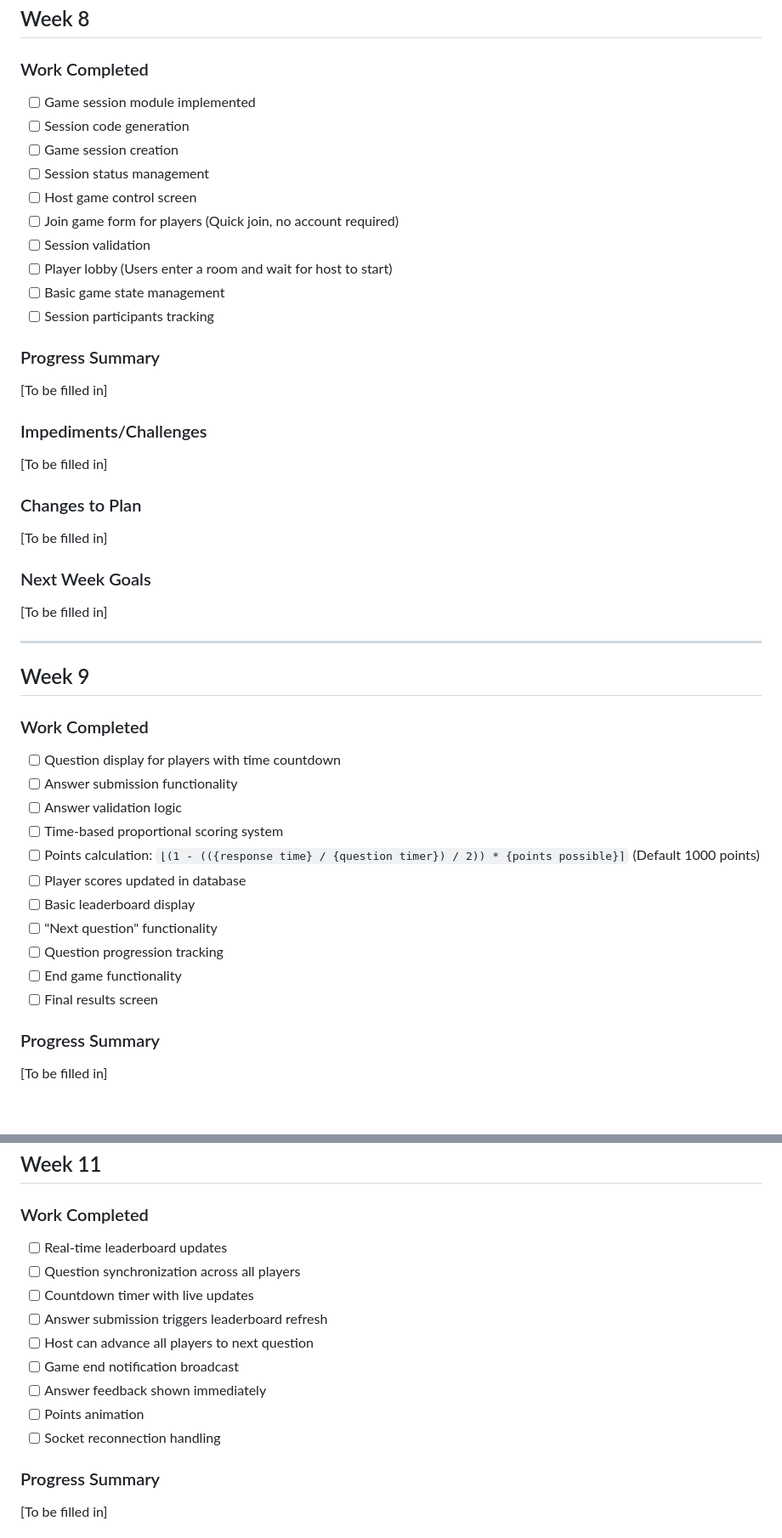
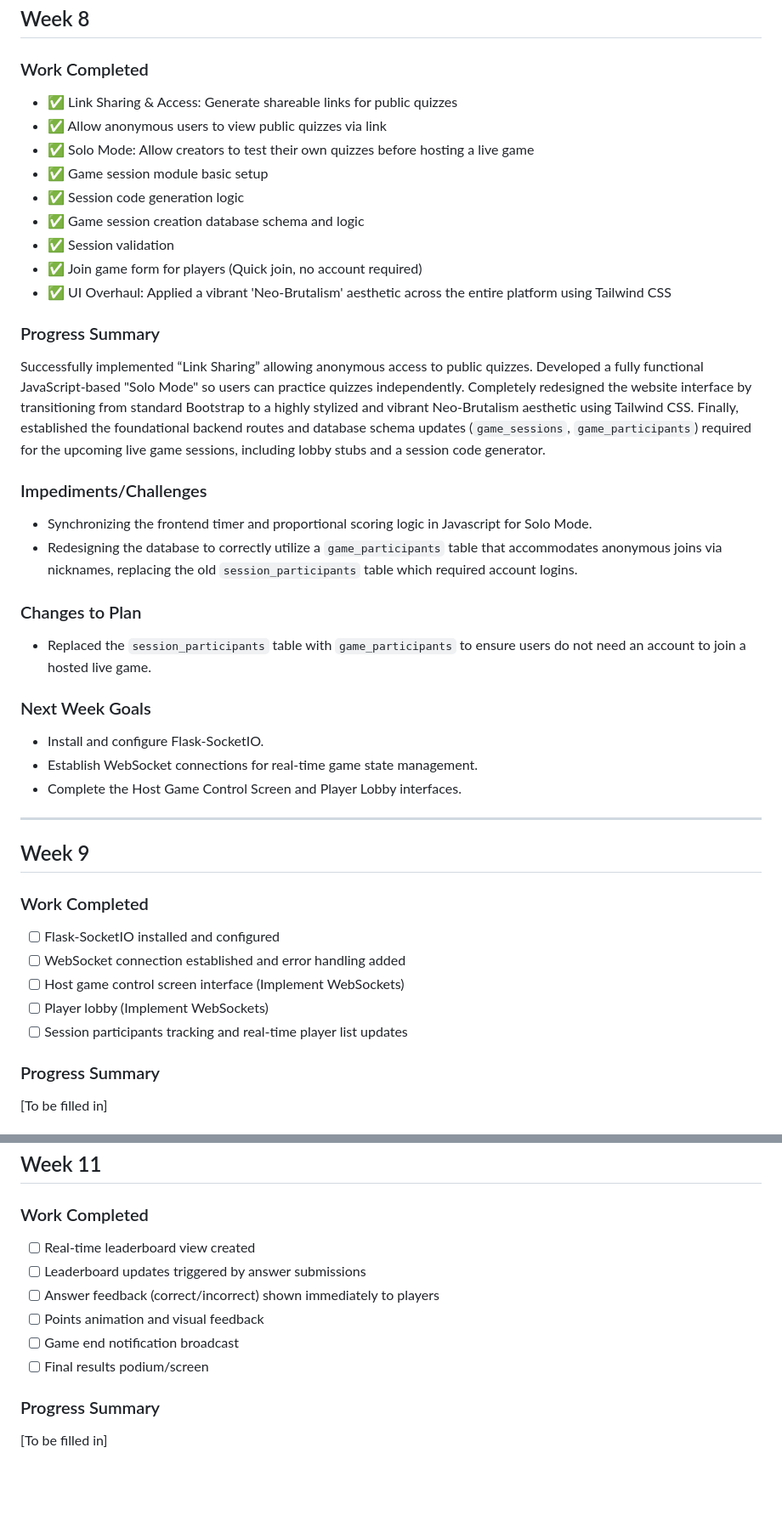
Before and after one commit to EnovWayoi/CSIS3126_Wayoi, a Markdown page: docs/Weekly_Progress_Log.md, 2 parts joined by grey strips. Shown at 85% size. Drawn GitHub-style; blank space fills up the shorter version.

Commit message:
docs: Update weekly progress log for Week 8 completed tasks

```diff
--- a/docs/Weekly_Progress_Log.md
+++ b/docs/Weekly_Progress_Log.md
@@ -248,45 +248,41 @@ Successfully demonstrated project requirements for Checkpoint 1. Conducted compr
 ## Week 8
 
 ### Work Completed
-- [ ] Game session module implemented
-- [ ] Session code generation
-- [ ] Game session creation
-- [ ] Session status management
-- [ ] Host game control screen
-- [ ] Join game form for players (Quick join, no account required)
-- [ ] Session validation
-- [ ] Player lobby (Users enter a room and wait for host to start)
-- [ ] Basic game state management
-- [ ] Session participants tracking
+- ✅ Link Sharing & Access: Generate shareable links for public quizzes
+- ✅ Allow anonymous users to view public quizzes via link
+- ✅ Solo Mode: Allow creators to test their own quizzes before hosting a live game
+- ✅ Game session module basic setup
+- ✅ Session code generation logic
+- ✅ Game session creation database schema and logic
+- ✅ Session validation
+- ✅ Join game form for players (Quick join, no account required)
+- ✅ UI Overhaul: Applied a vibrant 'Neo-Brutalism' aesthetic across the entire platform using Tailwind CSS
 
 ### Progress Summary
-[To be filled in]
+Successfully implemented “Link Sharing” allowing anonymous access to public quizzes. Developed a fully functional JavaScript-based "Solo Mode" so users can practice quizzes independently. Completely redesigned the website interface by transitioning from standard Bootstrap to a highly stylized and vibrant Neo-Brutalism aesthetic using Tailwind CSS. Finally, established the foundational backend routes and database schema updates (`game_sessions`, `game_participants`) required for the upcoming live game sessions, including lobby stubs and a session code generator.
 
 ### Impediments/Challenges
-[To be filled in]
+- Synchronizing the frontend timer and proportional scoring logic in Javascript for Solo Mode.
+- Redesigning the database to correctly utilize a `game_participants` table that accommodates anonymous joins via nicknames, replacing the old `session_participants` table which required account logins.
 
 ### Changes to Plan
-[To be filled in]
+- Replaced the `session_participants` table with `game_participants` to ensure users do not need an account to join a hosted live game.
 
 ### Next Week Goals
-[To be filled in]
+- Install and configure Flask-SocketIO.
+- Establish WebSocket connections for real-time game state management.
+- Complete the Host Game Control Screen and Player Lobby interfaces.
 
 ---
 
 ## Week 9
 
 ### Work Completed
-- [ ] Question display for players with time countdown
-- [ ] Answer submission functionality
-- [ ] Answer validation logic
-- [ ] Time-based proportional scoring system
-- [ ] Points calculation: `⌊(1 - (({response time} / {question timer}) / 2)) * {points possible}⌉` (Default 1000 points)
-- [ ] Player scores updated in database
-- [ ] Basic leaderboard display
-- [ ] "Next question" functionality
-- [ ] Question progression tracking
-- [ ] End game functionality
-- [ ] Final results screen
+- [ ] Flask-SocketIO installed and configured
+- [ ] WebSocket connection established and error handling added
+- [ ] Host game control screen interface (Implement WebSockets)
+- [ ] Player lobby (Implement WebSockets)
+- [ ] Session participants tracking and real-time player list updates
 
 ### Progress Summary
 [To be filled in]
@@ -332,15 +325,12 @@ Successfully demonstrated project requirements for Checkpoint 1. Conducted compr
 ## Week 11
 
 ### Work Completed
-- [ ] Real-time leaderboard updates
-- [ ] Question synchronization across all players
-- [ ] Countdown timer with live updates
-- [ ] Answer submission triggers leaderboard refresh
-- [ ] Host can advance all players to next question
+- [ ] Real-time leaderboard view created
+- [ ] Leaderboard updates triggered by answer submissions
+- [ ] Answer feedback (correct/incorrect) shown immediately to players
+- [ ] Points animation and visual feedback
 - [ ] Game end notification broadcast
-- [ ] Answer feedback shown immediately
-- [ ] Points animation
-- [ ] Socket reconnection handling
+- [ ] Final results podium/screen
 
 ### Progress Summary
 [To be filled in]
```
Also changed, not shown: other parts of docs/Weekly_Progress_Log.md (+9 -17 lines).
